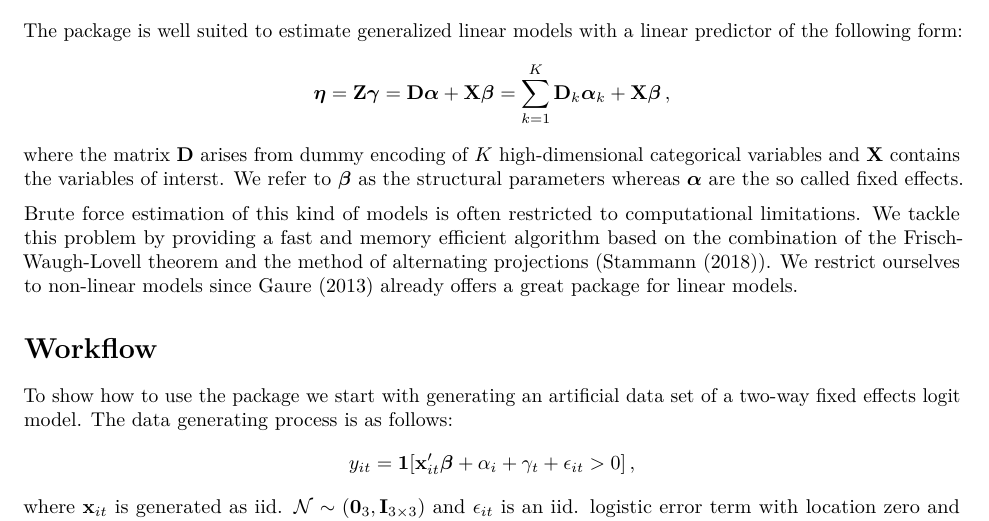
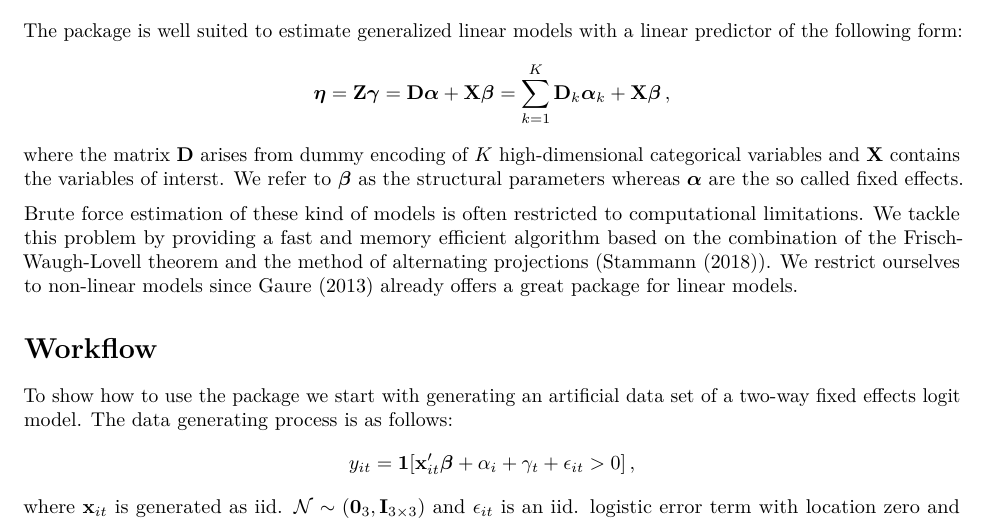
Before and after one commit to amrei-stammann/alpaca, an R Markdown document (vignettes/alpaca-introduction.Rmd): part of page 1 of 4, cut so that both start at the same text. Rendered offline with R 4.5, knitr and Pandoc, then LaTeX, with nearby package versions; some code elsewhere in the file could not run offline.

Commit message:
Updated to v0.1.1.

```diff
--- a/vignettes/alpaca-introduction.Rmd
+++ b/vignettes/alpaca-introduction.Rmd
@@ -23,7 +23,7 @@ $$
 $$
 where the matrix $\mathbf{D}$ arises from dummy encoding of $K$ high-dimensional categorical variables and $\mathbf{X}$ contains the variables of interst. We refer to $\boldsymbol{\beta}$ as the structural parameters whereas $\boldsymbol{\alpha}$ are the so called fixed effects.
 
-Brute force estimation of this kind of models is often restricted to computational limitations. We tackle this problem by providing a fast and memory efficient algorithm based on the combination of the Frisch-Waugh-Lovell theorem and the method of alternating projections (@stammann18). We restrict ourselves to non-linear models since @gaure13 already offers a great package for linear models.
+Brute force estimation of these kind of models is often restricted to computational limitations. We tackle this problem by providing a fast and memory efficient algorithm based on the combination of the Frisch-Waugh-Lovell theorem and the method of alternating projections (@stammann18). We restrict ourselves to non-linear models since @gaure13 already offers a great package for linear models.
 
 # Workflow
 
```
